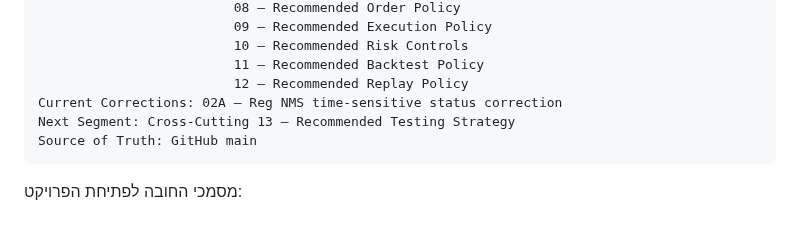
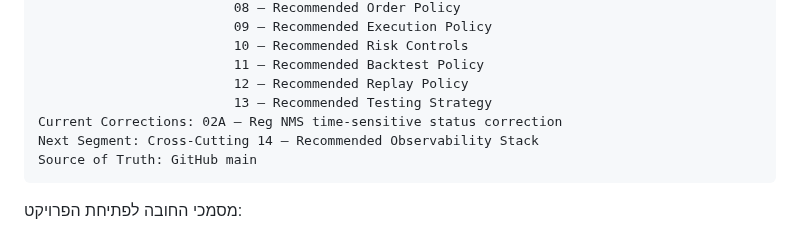
Before and after one commit to LirazShay/algo-course, a Markdown page: recommendations/00-INDEX.md, the part around one of its changes. GitHub-like rendering.

Commit message:
Advance Recommendation Playbook to Recommended Observability Stack

````diff
--- a/recommendations/00-INDEX.md
+++ b/recommendations/00-INDEX.md
@@ -108,8 +108,9 @@ Completed Cross-Cutting: 01 — Recommended MVP
                          10 — Recommended Risk Controls
                          11 — Recommended Backtest Policy
                          12 — Recommended Replay Policy
+                         13 — Recommended Testing Strategy
 Current Corrections: 02A — Reg NMS time-sensitive status correction
-Next Segment: Cross-Cutting 13 — Recommended Testing Strategy
+Next Segment: Cross-Cutting 14 — Recommended Observability Stack
 Source of Truth: GitHub main
 ```
 
````
Also changed, not shown: other parts of recommendations/00-INDEX.md (+2 -1 lines).
